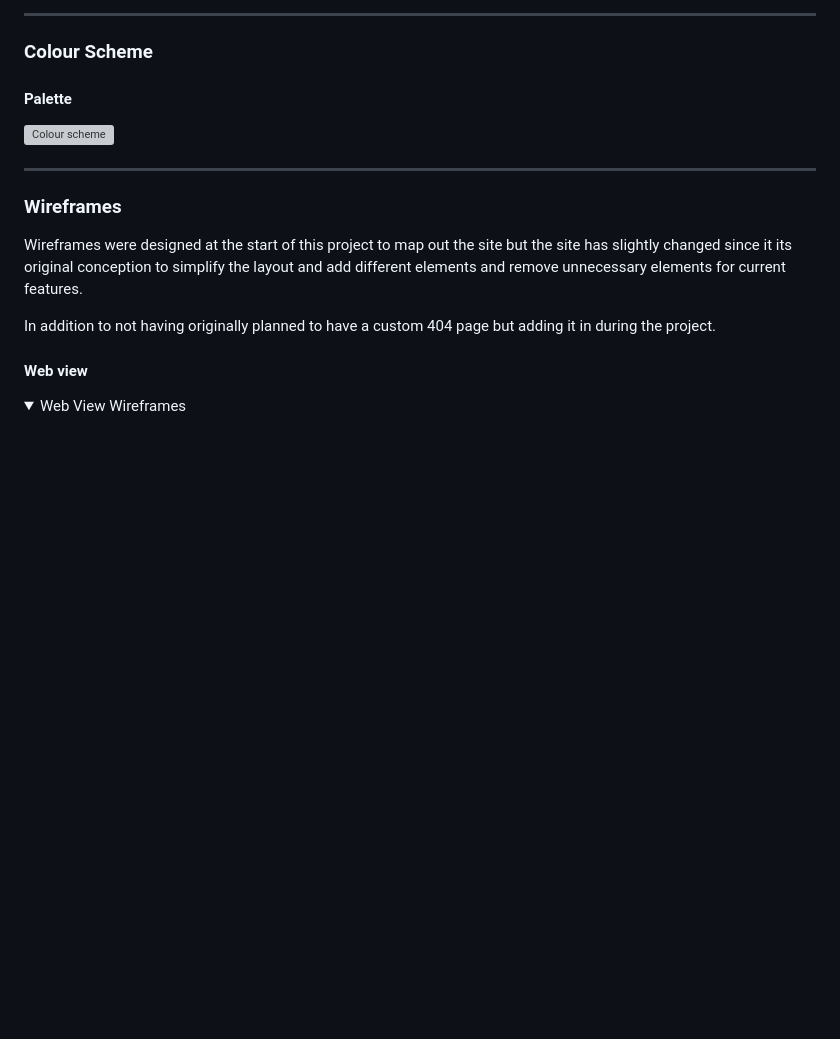
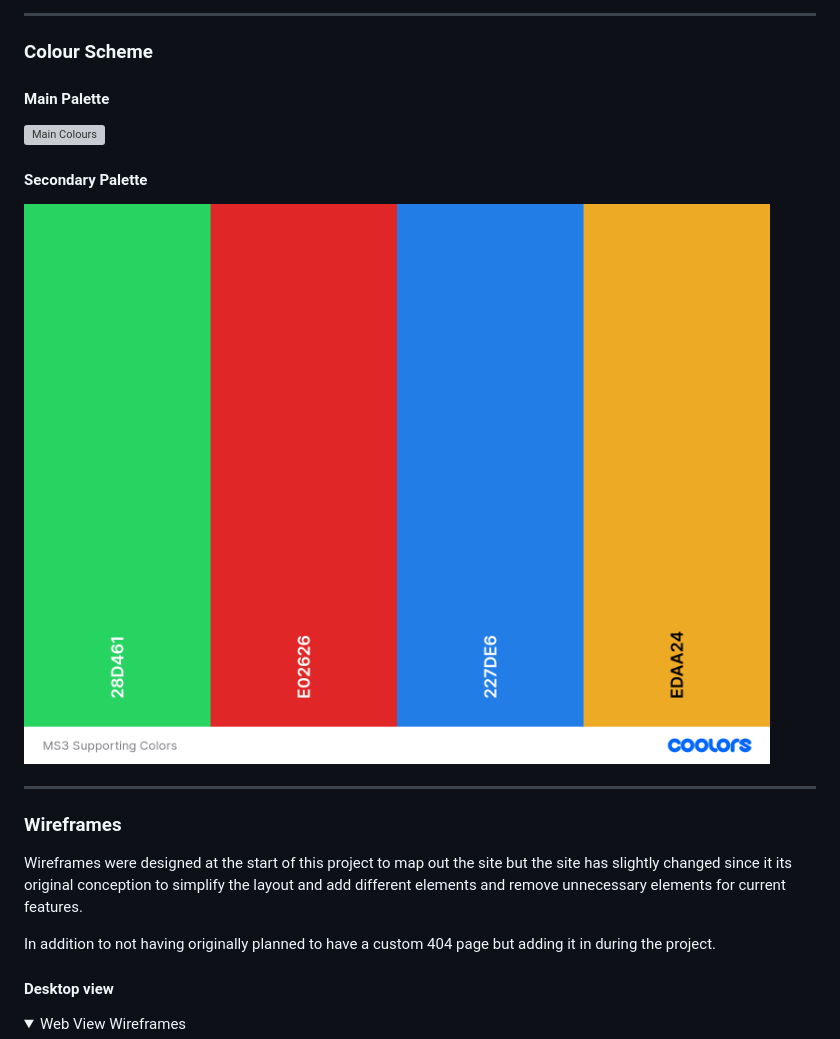
Before and after one commit to JusJae/ms3_logapp, a Markdown page: README.md, the part around one of its changes. GitHub-like rendering; folded sections open; blank space fills up the shorter version; grey boxes are pictures that could not be loaded.

```diff
--- a/README.md
+++ b/README.md
@@ -120,9 +125,13 @@ Exo was used for heading and sub headings as it has a bold standout style that l
 
 ### Colour Scheme
 
-#### Palette
+#### Main Palette
 
-![Colour scheme](./docs/palette.png)
+![Main Colours](/docs/readme-assets/main-colours.png)
+
+#### Secondary Palette
+
+![Secondary Colours](/docs/readme-assets/secondary-colours.png)
 
 ---
 
@@ -132,7 +141,7 @@ Wireframes were designed at the start of this project to map out the site but th
 
 In addition to not having originally planned to have a custom 404 page but adding it in during the project.
 
-#### Web view
+#### Desktop view
 
 <details>
 <summary>Web View Wireframes</summary>
```
Also changed, not shown: other parts of README.md (+115 -66 lines).
